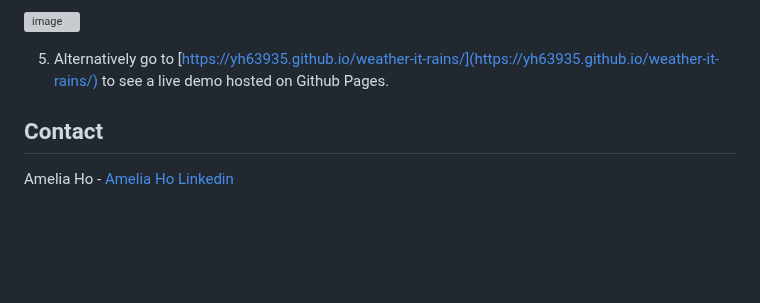
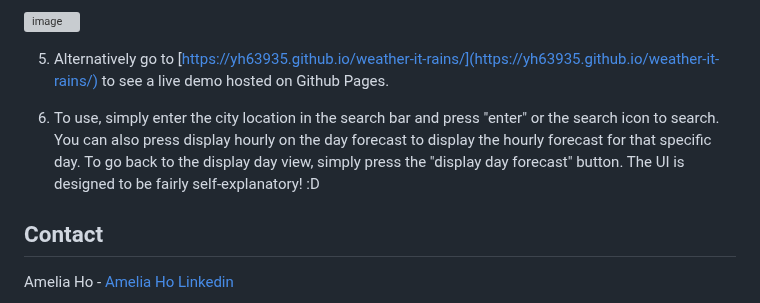
Before and after one commit to yh63935/weather-it-rains, a Markdown page: README.md, the part around the change. Drawn GitHub-style; blank space fills up the shorter version; grey boxes are pictures that could not be loaded.

```diff
--- a/README.md
+++ b/README.md
@@ -104,6 +104,8 @@ Quick start:
 
 5. Alternatively go to [https://yh63935.github.io/weather-it-rains/](https://yh63935.github.io/weather-it-rains/) to see a live demo hosted on Github Pages.
 
+6. To use, simply enter the city location in the search bar and press "enter" or the search icon to search. You can also press display hourly on the day forecast to display the hourly forecast for that specific day. To go back to the display day view, simply press the "display day forecast" button. The UI is designed to be fairly self-explanatory! :D
+
 <!-- CONTACT -->
 ## Contact
 
```
